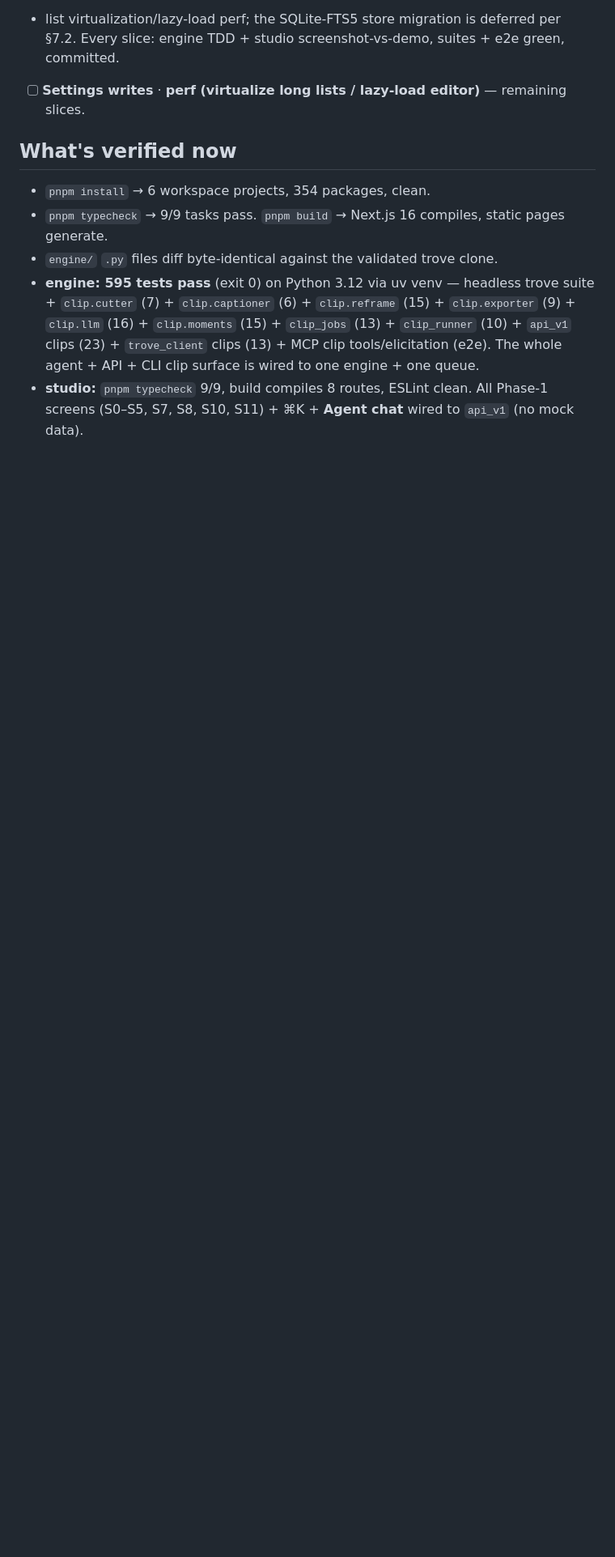
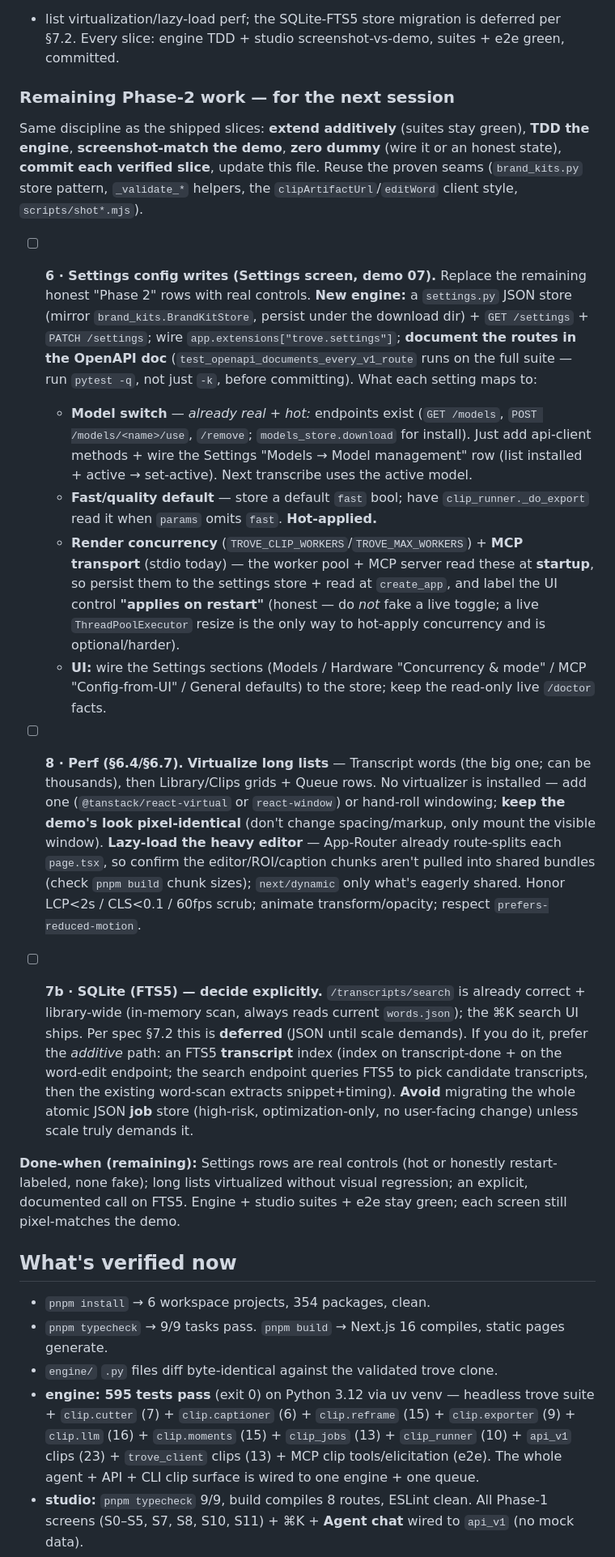
Before and after one commit to afk1997/spool-editor, a Markdown page: docs/PROGRESS.md, the part around the change. Shown at 81% size. GitHub-like rendering; blank space fills up the shorter version.

Commit message:
docs: PROGRESS — actionable remaining-Phase-2 plan (Settings / perf / FTS5) for next session
Co-Authored-By: Claude Opus 4.8 (1M context) <noreply@anthropic.com>

```diff
--- a/docs/PROGRESS.md
+++ b/docs/PROGRESS.md
@@ -281,7 +281,53 @@ prompt's 8 work-items shipped + verified (S6 editor · S7 reframe · S8 caption
 editing · S9 brand kits · library search). **Remaining (non-gating):** Settings config writes
 + list virtualization/lazy-load perf; the SQLite-FTS5 store migration is deferred per §7.2.
 Every slice: engine TDD + studio screenshot-vs-demo, suites + e2e green, committed.
-- [ ] **Settings writes** · **perf (virtualize long lists / lazy-load editor)** — remaining slices.
+### Remaining Phase-2 work — for the next session
+
+Same discipline as the shipped slices: **extend additively** (suites stay green), **TDD the
+engine**, **screenshot-match the demo**, **zero dummy** (wire it or an honest state), **commit
+each verified slice**, update this file. Reuse the proven seams (`brand_kits.py` store pattern,
+`_validate_*` helpers, the `clipArtifactUrl`/`editWord` client style, `scripts/shot*.mjs`).
+
+- [ ] **6 · Settings config writes (Settings screen, demo 07).** Replace the remaining honest
+  "Phase 2" rows with real controls. **New engine:** a `settings.py` JSON store (mirror
+  `brand_kits.BrandKitStore`, persist under the download dir) + `GET /settings` + `PATCH
+  /settings`; wire `app.extensions["trove.settings"]`; **document the routes in the OpenAPI
+  doc** (`test_openapi_documents_every_v1_route` runs on the full suite — run `pytest -q`, not
+  just `-k`, before committing). What each setting maps to:
+  - **Model switch** — *already real + hot:* endpoints exist (`GET /models`, `POST
+    /models/<name>/use`, `/remove`; `models_store.download` for install). Just add api-client
+    methods + wire the Settings "Models → Model management" row (list installed + active →
+    set-active). Next transcribe uses the active model.
+  - **Fast/quality default** — store a default `fast` bool; have `clip_runner._do_export` read
+    it when `params` omits `fast`. **Hot-applied.**
+  - **Render concurrency** (`TROVE_CLIP_WORKERS`/`TROVE_MAX_WORKERS`) + **MCP transport**
+    (stdio today) — the worker pool + MCP server read these at **startup**, so persist them to
+    the settings store + read at `create_app`, and label the UI control **"applies on
+    restart"** (honest — do *not* fake a live toggle; a live `ThreadPoolExecutor` resize is the
+    only way to hot-apply concurrency and is optional/harder).
+  - **UI:** wire the Settings sections (Models / Hardware "Concurrency & mode" / MCP
+    "Config-from-UI" / General defaults) to the store; keep the read-only live `/doctor` facts.
+
+- [ ] **8 · Perf (§6.4/§6.7).** **Virtualize long lists** — Transcript words (the big one;
+  can be thousands), then Library/Clips grids + Queue rows. No virtualizer is installed —
+  add one (`@tanstack/react-virtual` or `react-window`) or hand-roll windowing; **keep the
+  demo's look pixel-identical** (don't change spacing/markup, only mount the visible window).
+  **Lazy-load the heavy editor** — App-Router already route-splits each `page.tsx`, so confirm
+  the editor/ROI/caption chunks aren't pulled into shared bundles (check `pnpm build` chunk
+  sizes); `next/dynamic` only what's eagerly shared. Honor LCP<2s / CLS<0.1 / 60fps scrub;
+  animate transform/opacity; respect `prefers-reduced-motion`.
+
+- [ ] **7b · SQLite (FTS5) — decide explicitly.** `/transcripts/search` is already correct +
+  library-wide (in-memory scan, always reads current `words.json`); the ⌘K search UI ships.
+  Per spec §7.2 this is **deferred** (JSON until scale demands). If you do it, prefer the
+  *additive* path: an FTS5 **transcript** index (index on transcript-done + on the word-edit
+  endpoint; the search endpoint queries FTS5 to pick candidate transcripts, then the existing
+  word-scan extracts snippet+timing). **Avoid** migrating the whole atomic JSON **job** store
+  (high-risk, optimization-only, no user-facing change) unless scale truly demands it.
+
+**Done-when (remaining):** Settings rows are real controls (hot or honestly restart-labeled,
+none fake); long lists virtualized without visual regression; an explicit, documented call on
+FTS5. Engine + studio suites + e2e stay green; each screen still pixel-matches the demo.
 
 ## What's verified now
 
```
